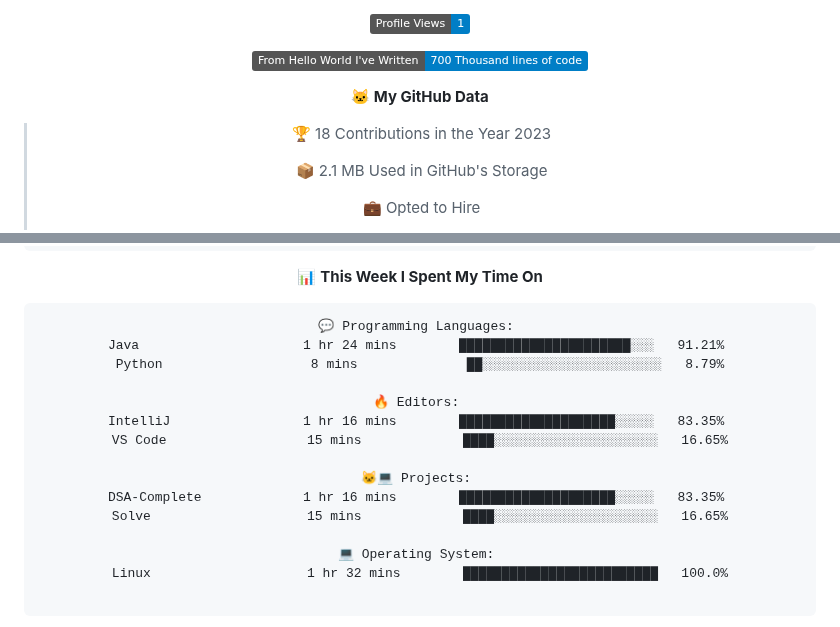
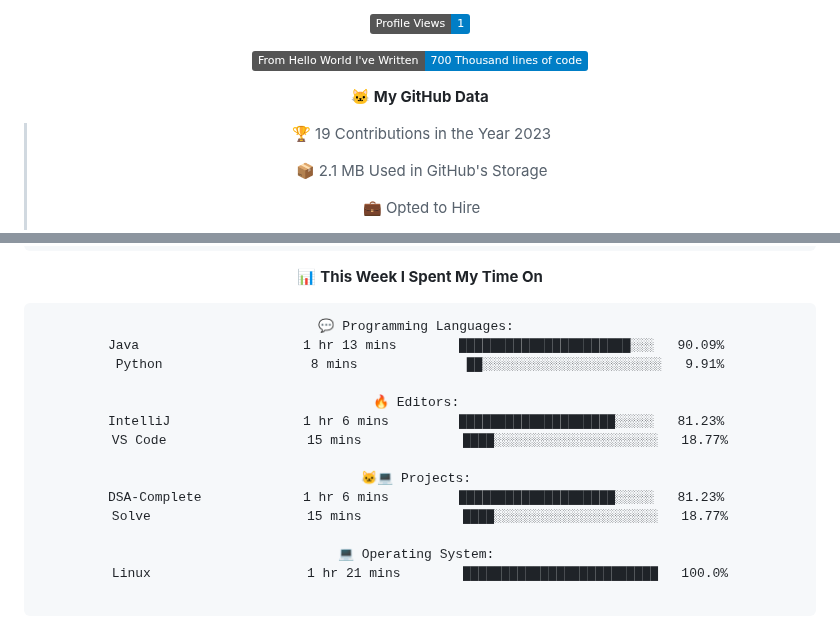
Before and after one commit to indrapaul824/indrapaul824, a Markdown page: README.md, 2 parts joined by grey strips. GitHub-like rendering; folded sections open; badges without logos.

Commit message:
Updated with Dev Metrics

````diff
--- a/README.md
+++ b/README.md
@@ -157,7 +157,7 @@ Domain | Technology/Tool
 
 **🐱 My GitHub Data**
 
-> 🏆 18 Contributions in the Year 2023
+> 🏆 19 Contributions in the Year 2023
  >
 > 📦 2.1 MB Used in GitHub's Storage
  >
@@ -182,19 +182,19 @@ Domain | Technology/Tool
 
 ```text
 💬 Programming Languages:
-Java                     1 hr 24 mins        ██████████████████████░░░   91.21%
-Python                   8 mins              ██░░░░░░░░░░░░░░░░░░░░░░░   8.79%
+Java                     1 hr 13 mins        ██████████████████████░░░   90.09%
+Python                   8 mins              ██░░░░░░░░░░░░░░░░░░░░░░░   9.91%
 
 🔥 Editors:
-IntelliJ                 1 hr 16 mins        ████████████████████░░░░░   83.35%
-VS Code                  15 mins             ████░░░░░░░░░░░░░░░░░░░░░   16.65%
+IntelliJ                 1 hr 6 mins         ████████████████████░░░░░   81.23%
+VS Code                  15 mins             ████░░░░░░░░░░░░░░░░░░░░░   18.77%
 
 🐱‍💻 Projects:
-DSA-Complete             1 hr 16 mins        ████████████████████░░░░░   83.35%
-Solve                    15 mins             ████░░░░░░░░░░░░░░░░░░░░░   16.65%
+DSA-Complete             1 hr 6 mins         ████████████████████░░░░░   81.23%
+Solve                    15 mins             ████░░░░░░░░░░░░░░░░░░░░░   18.77%
 
 💻 Operating System:
-Linux                    1 hr 32 mins        █████████████████████████   100.0%
+Linux                    1 hr 21 mins        █████████████████████████   100.0%
 
 ```
 
````
Also changed, not shown: other parts of README.md (+2 -2 lines).
